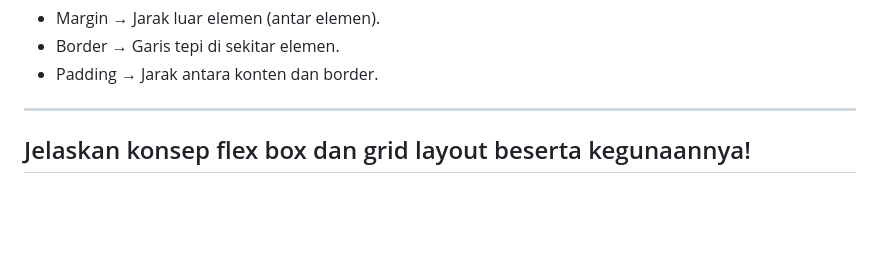
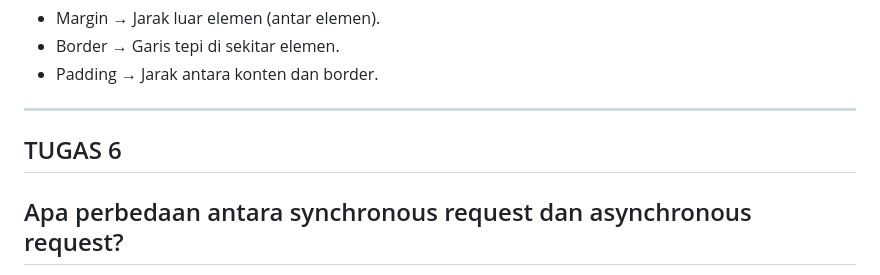
Before and after one commit to awokawok2/platform-bola-persija, a Markdown page: README.md, the part around the change printed below. Rendered like a GitHub page; blank space fills up the shorter version.

```diff
--- a/README.md
+++ b/README.md
@@ -371,6 +371,7 @@ Dalam CSS Box Model:
 - Padding → Jarak antara konten dan border.
 
 ---
-## Jelaskan konsep flex box dan grid layout beserta kegunaannya!
+## TUGAS 6
 
+## Apa perbedaan antara synchronous request dan asynchronous request?
 
```
Also changed, not shown: other parts of README.md (+62 -0 lines).
